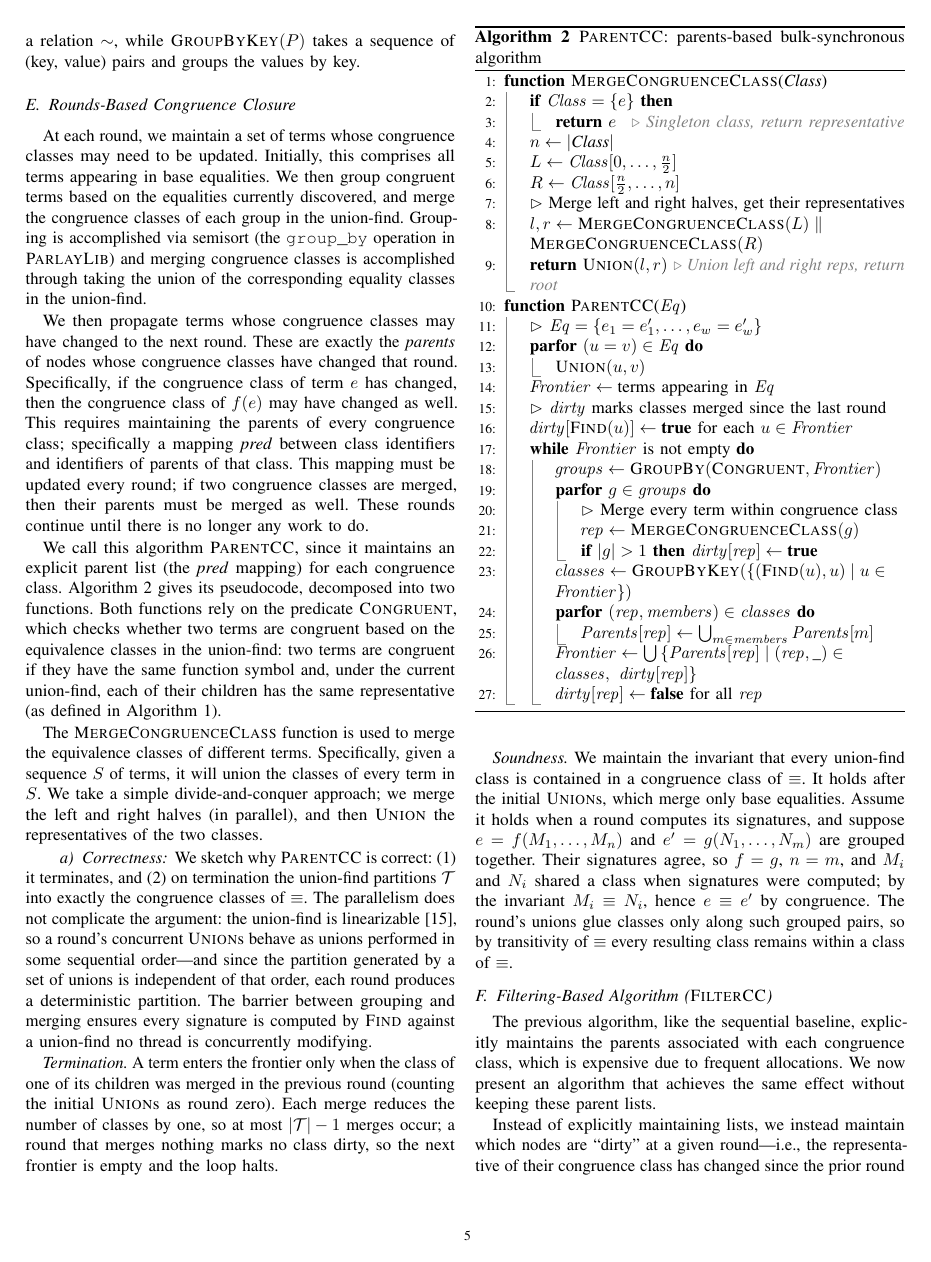
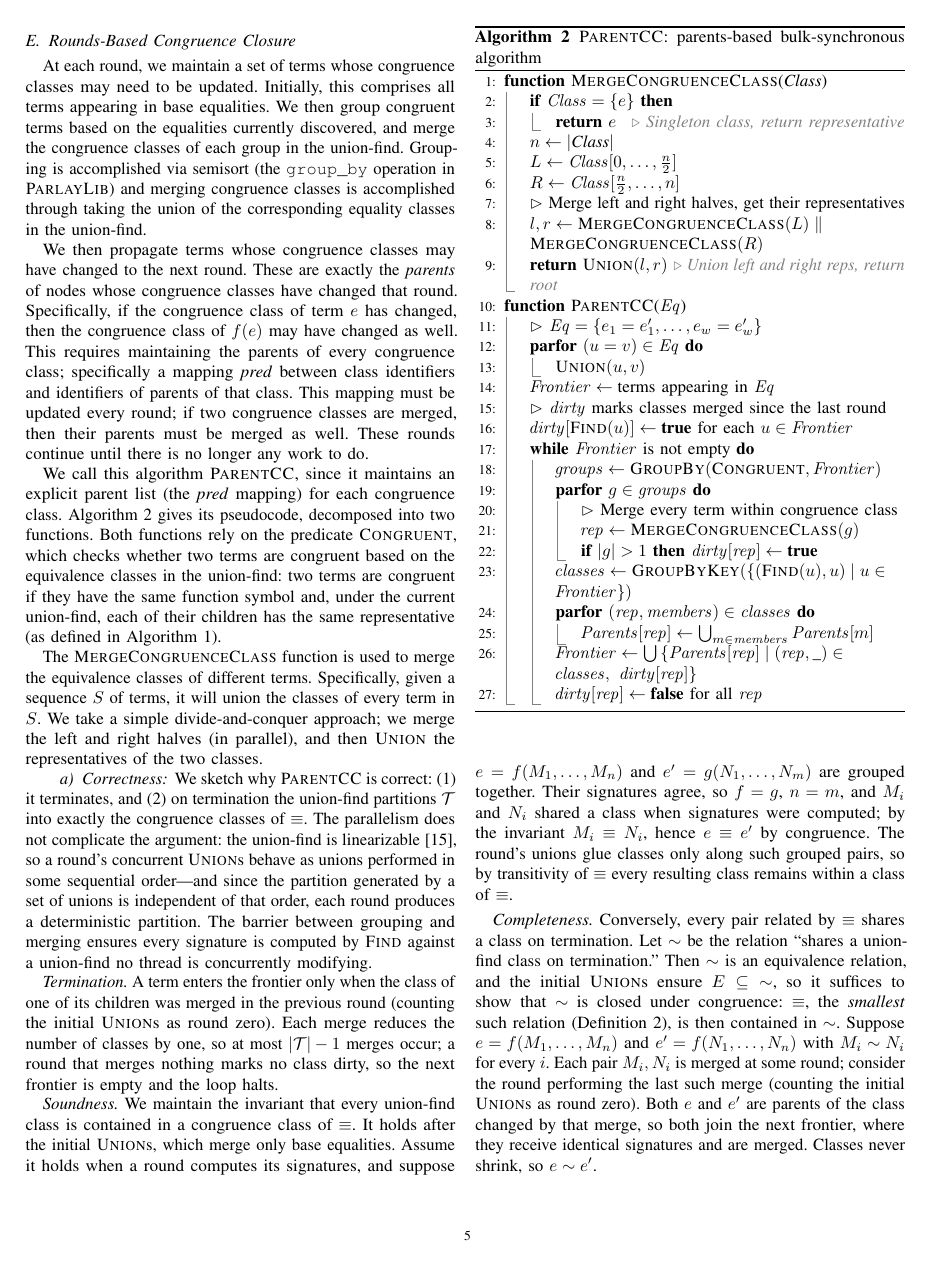
Before and after one commit to amarshah1/parallelcc-paper, a LaTeX document (paper.tex, which reads sections/3-algorithm.tex): page 5 of 11. Compiled offline with pdfLaTeX.

Commit message:
Compact completeness proof via minimality; revert Def 3 strata
Replace the k-induction over derivation strata with the standard
closure-property argument: the termination partition contains E and is
closed under congruence, so the least such relation is contained in it.
Definition 3 returns to its informal wording since nothing formal cites
k-step congruence anymore.

Co-Authored-By: Claude Opus 4.8 <noreply@anthropic.com>

```diff
--- a/sections/3-algorithm.tex
+++ b/sections/3-algorithm.tex
@@ -275,19 +275,18 @@ The round's unions glue classes only along such grouped pairs, so by
 transitivity of $\equiv$ every resulting class remains within a class of
 $\equiv$.
 
-% \emph{Completeness.} Conversely, every pair $e \equiv e'$ shares a class on
-% termination. As $\equiv$ is the least relation satisfying \autoref{def:cc},
-% every fact $e \equiv e'$ has a finite derivation, so $e$ and $e'$ are $k$-step
-% congruent for some finite $k$ (\autoref{def:depth}). We induct on $k$. For $k = 0$, $e$ and $e'$ are joined by a chain of base
-% equalities, all merged by the initial \textsc{Union}s. For $k > 0$, since
-% union-find classes are transitively closed, it suffices to consider
-% $e = f(M_1,\ldots,M_n)$ and $e' = f(N_1,\ldots,N_n)$ with $M_i \equiv N_i$ at
-% depth ${<}\,k$. By induction each pair $M_i, N_i$ is eventually merged;
-% consider the round performing the last such merge (with the initial
-% \textsc{Union}s as round zero). Both $e$ and $e'$ are parents of the class
-% changed by that merge, so both join the next frontier, where they receive
-% identical signatures and are merged. Classes never shrink, so $e$ and $e'$
-% remain merged at termination.
+\emph{Completeness.} Conversely, every pair related by $\equiv$ shares a class
+on termination. Let $\sim$ be the relation ``shares a union-find class on
+termination.'' Then $\sim$ is an equivalence relation, and the initial
+\textsc{Union}s ensure $E \subseteq {\sim}$, so it suffices to show that
+$\sim$ is closed under congruence: $\equiv$, the \emph{smallest} such relation
+(\autoref{def:cc}), is then contained in $\sim$. Suppose
+$e = f(M_1,\ldots,M_n)$ and $e' = f(N_1,\ldots,N_n)$ with $M_i \sim N_i$ for
+every $i$. Each pair $M_i, N_i$ is merged at some round; consider the round
+performing the last such merge (counting the initial \textsc{Union}s as round
+zero). Both $e$ and $e'$ are parents of the class changed by that merge, so
+both join the next frontier, where they receive identical signatures and are
+merged. Classes never shrink, so $e \sim e'$.
 
 
 \subsection{Filtering-Based Algorithm (\filteralgo)}
```
Also changed, not shown: sections/2-background.tex (+4 -7 lines).
